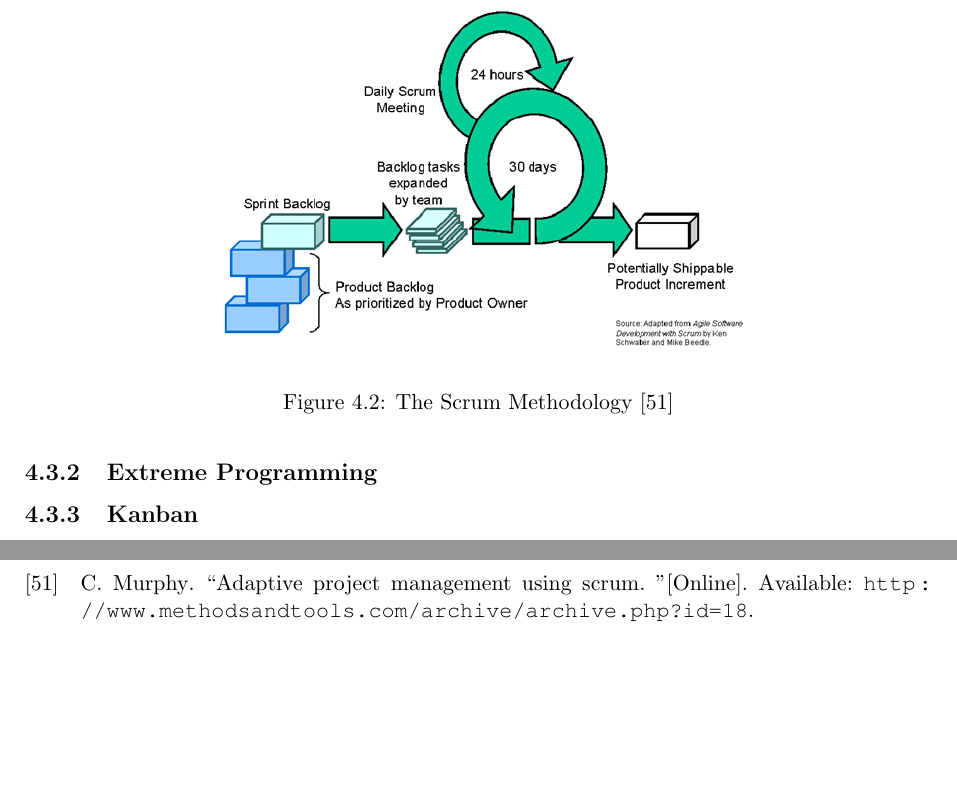
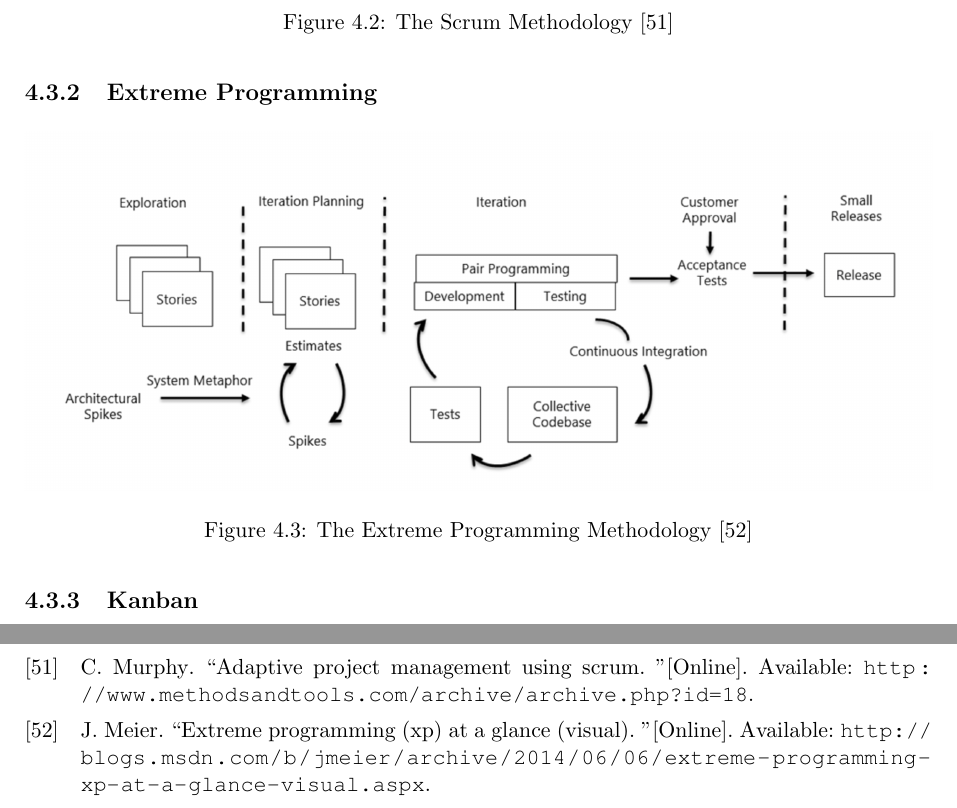
Before and after one commit to DannyBrown-xx/EpsilonGit, a LaTeX thesis (Paper/Thesis/thesis.tex): two parts of pages 35 and 51 of 51, joined at a grey line, cut so that both start at the same text, the shorter picture padded with empty space. Compiled offline with pdfLaTeX.

Commit message:
Added diagram of XP

```diff
--- a/Paper/Thesis/thesis.tex
+++ b/Paper/Thesis/thesis.tex
@@ -630,6 +630,12 @@ There are many popular methodologies which follow the twelve principles bestowed
 \end{figure}
 
 \subsection{Extreme Programming}
+\begin{figure}[H]
+	\centering
+	\includegraphics[width=\textwidth]{images/xp}
+	\caption{The Extreme Programming Methodology \cite{xpdiagram}}
+	\label{fig:waterfall}
+\end{figure}
 
 \subsection{Kanban}
 
```
Also changed, not shown: Paper/Thesis/references.bib (+9 -0 lines), Paper/Thesis/images/xp.png (added).
